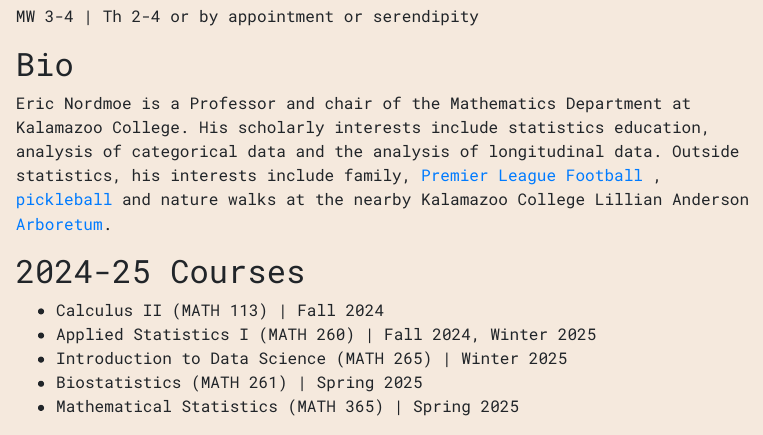
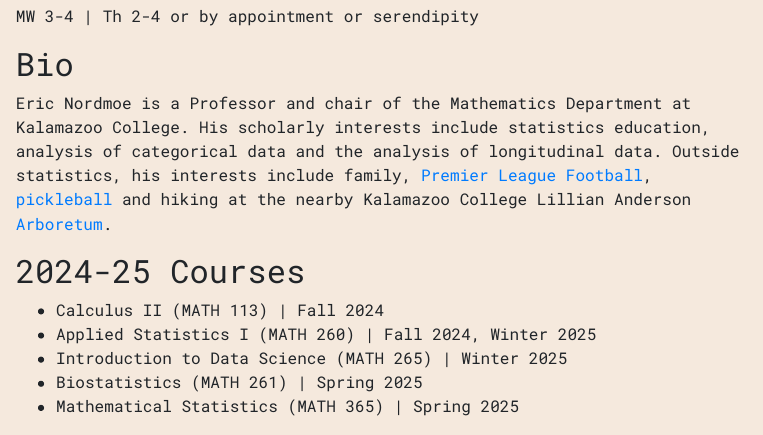
Before and after one commit to enordmoe/postcard_website, an R Markdown document (index.Rmd): the page in a window 1100 px wide, from 370 px down. The pictures show the output file index.html that the author committed with the source, opened offline.

Commit message:
Update link to bookings page and fix typos.

```diff
--- a/index.Rmd
+++ b/index.Rmd
@@ -7,7 +7,7 @@ links:
   - label: CV
     url: "./nordmoe_cv_aug24.pdf"
   - label: To make an appointment
-    url: "https://outlook.office365.com/owa/calendar/OfficeHours1@kzoo.onmicrosoft.com/bookings/"
+    url: "https://outlook.office.com/bookwithme/user/687af50b1b1d4ad5bc59306d7efd08d2@kzoo.edu?anonymous&ep=plink"
   - label: E-mail
     url: "mailto:eric.nordmoe@kzoo.edu"
 output:
@@ -20,7 +20,7 @@ MW 3-4 \| Th 2-4 or by appointment or serendipity
 
 ## Bio
 
-Eric Nordmoe is a Professor and chair of the Mathematics Department at Kalamazoo College. His scholarly interests include statistics education, analysis of categorical data and the analysis of longitudinal data. Outside statistics, his interests include family, [Premier League Football](https://www.premierleague.com/) , [pickleball](https://youtu.be/kqLRRNOpe8U) and nature walks at the nearby Kalamazoo College Lillian Anderson [Arboretum](https://arboretum.kzoo.edu/).
+Eric Nordmoe is a Professor and chair of the Mathematics Department at Kalamazoo College. His scholarly interests include statistics education, analysis of categorical data and the analysis of longitudinal data. Outside statistics, his interests include family, [Premier League Football](https://www.premierleague.com/), [pickleball](https://youtu.be/kqLRRNOpe8U) and hiking  at the nearby Kalamazoo College Lillian Anderson [Arboretum](https://arboretum.kzoo.edu/).
 
 ## 2024-25 Courses
 
```
Also changed, not shown: index.html, 1 other file.
